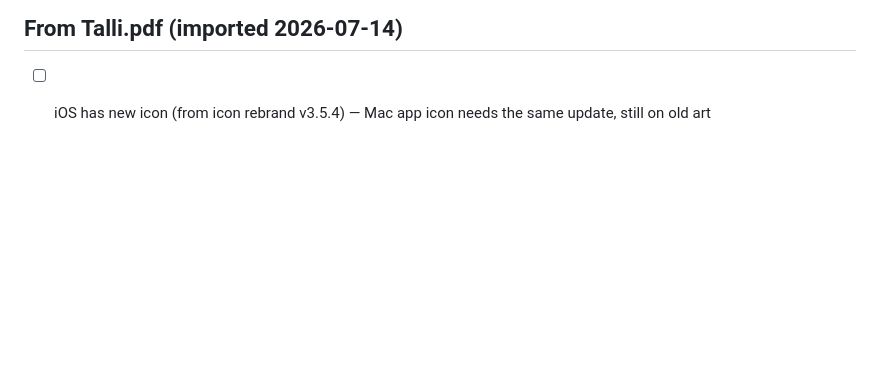
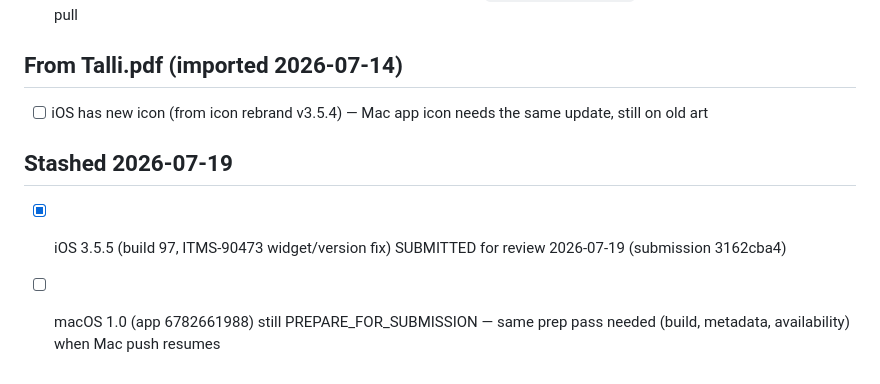
Before and after one commit to nulljosh/talli, a Markdown page: roadmap.md, the part around the change. Drawn GitHub-style; blank space fills up the shorter version.

Commit message:
roadmap: 3.5.5 submitted
Co-Authored-By: Claude Fable 5 <noreply@anthropic.com>

```diff
--- a/roadmap.md
+++ b/roadmap.md
@@ -45,3 +45,7 @@
 
 ## From Talli.pdf (imported 2026-07-14)
 - [ ] iOS has new icon (from icon rebrand v3.5.4) — Mac app icon needs the same update, still on old art
+
+## Stashed 2026-07-19
+- [x] iOS 3.5.5 (build 97, ITMS-90473 widget/version fix) SUBMITTED for review 2026-07-19 (submission 3162cba4)
+- [ ] macOS 1.0 (app 6782661988) still PREPARE_FOR_SUBMISSION — same prep pass needed (build, metadata, availability) when Mac push resumes
```
